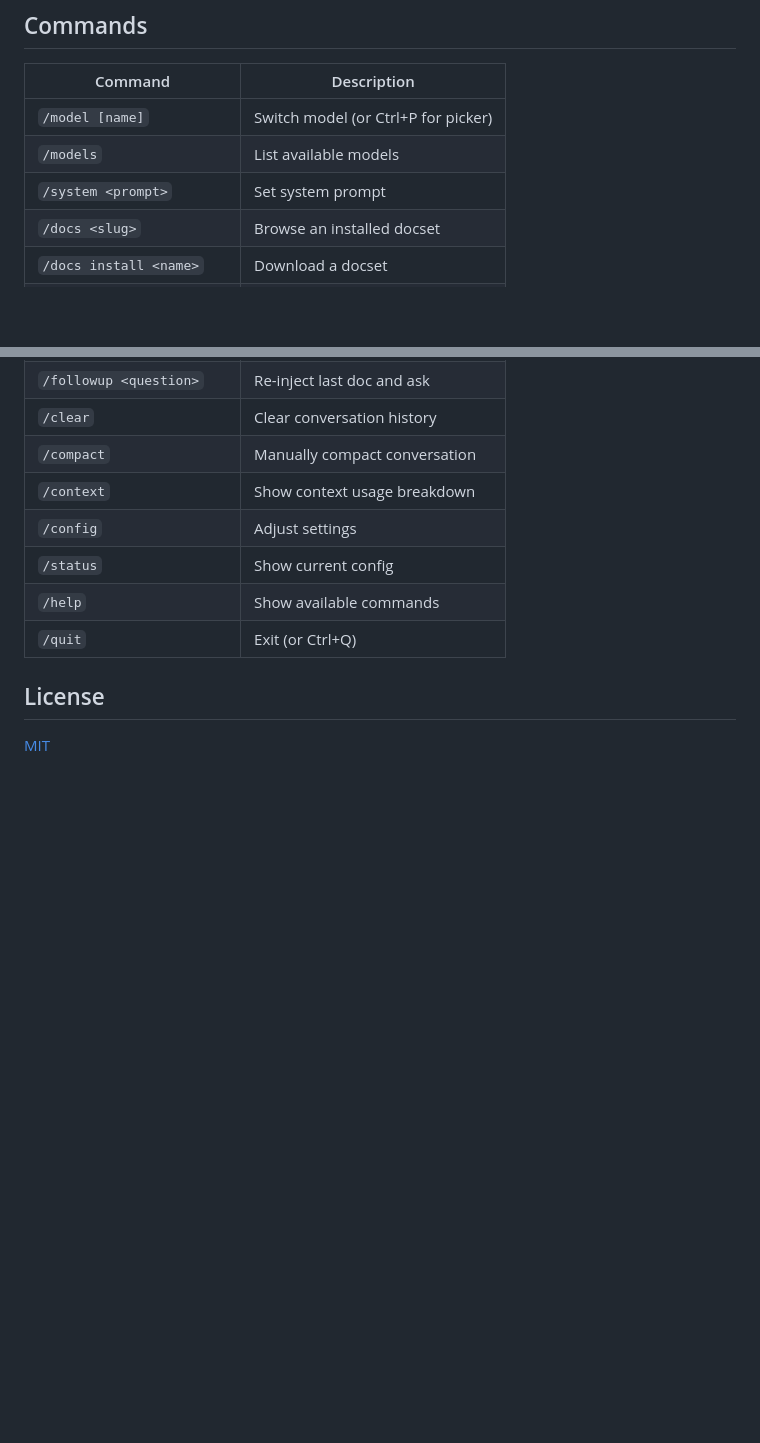
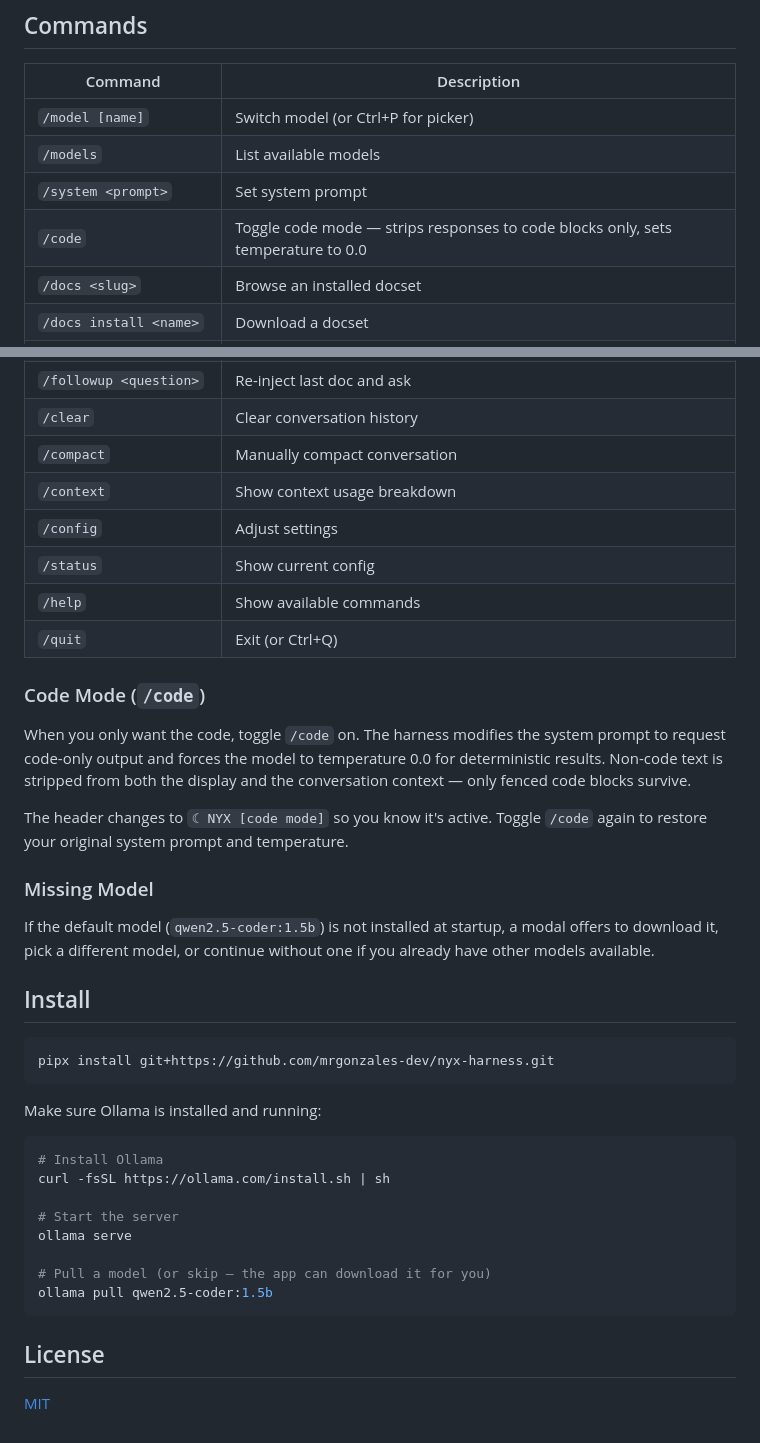
Before and after one commit to mrgonzales-dev/nyx-harness, a Markdown page: README.md, 2 parts joined by grey strips. Rendered like a GitHub page; blank space fills up the shorter version.

Commit message:
add /code mode, missing model, and install sections to readme

````diff
--- a/README.md
+++ b/README.md
@@ -103,6 +103,7 @@ This opens a full-screen modal with two states:
 | `/model [name]` | Switch model (or Ctrl+P for picker) |
 | `/models` | List available models |
 | `/system <prompt>` | Set system prompt |
+| `/code` | Toggle code mode — strips responses to code blocks only, sets temperature to 0.0 |
 | `/docs <slug>` | Browse an installed docset |
 | `/docs install <name>` | Download a docset |
 | `/docs list` | Show installed docsets |
@@ -116,6 +117,41 @@ This opens a full-screen modal with two states:
 | `/help` | Show available commands |
 | `/quit` | Exit (or Ctrl+Q) |
 
+### Code Mode (`/code`)
+
+When you only want the code, toggle `/code` on. The harness modifies the system prompt
+to request code-only output and forces the model to temperature 0.0 for deterministic
+results. Non-code text is stripped from both the display and the conversation context
+— only fenced code blocks survive.
+
+The header changes to `☾ NYX [code mode]` so you know it's active. Toggle `/code` again
+to restore your original system prompt and temperature.
+
+### Missing Model
+
+If the default model (`qwen2.5-coder:1.5b`) is not installed at startup, a modal offers
+to download it, pick a different model, or continue without one if you already have
+other models available.
+
+## Install
+
+```bash
+pipx install git+https://github.com/mrgonzales-dev/nyx-harness.git
+```
+
+Make sure Ollama is installed and running:
+
+```bash
+# Install Ollama
+curl -fsSL https://ollama.com/install.sh | sh
+
+# Start the server
+ollama serve
+
+# Pull a model (or skip — the app can download it for you)
+ollama pull qwen2.5-coder:1.5b
+```
+
 ## License
 
 [MIT](LICENSE)
````
